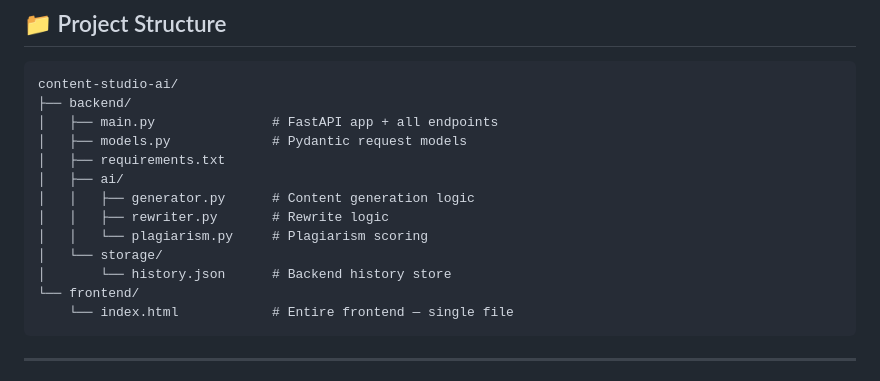
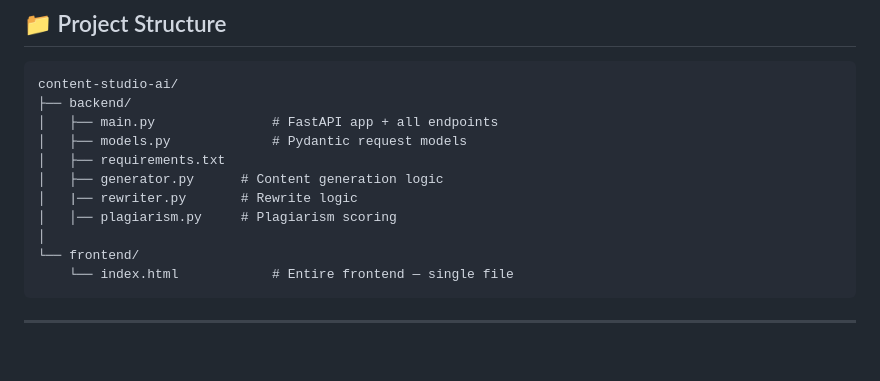
Before and after one commit to soum211524/AI_content_studio, a Markdown page: README.md, the part around the change. Rendered like a GitHub page; blank space fills up the shorter version.

````diff
--- a/README.md
+++ b/README.md
@@ -42,12 +42,10 @@ content-studio-ai/
 │   ├── main.py               # FastAPI app + all endpoints
 │   ├── models.py             # Pydantic request models
 │   ├── requirements.txt
-│   ├── ai/
-│   │   ├── generator.py      # Content generation logic
-│   │   ├── rewriter.py       # Rewrite logic
-│   │   └── plagiarism.py     # Plagiarism scoring
-│   └── storage/
-│       └── history.json      # Backend history store
+│   ├── generator.py      # Content generation logic
+│   |── rewriter.py       # Rewrite logic
+│   │── plagiarism.py     # Plagiarism scoring
+│
 └── frontend/
     └── index.html            # Entire frontend — single file
 ```
````
